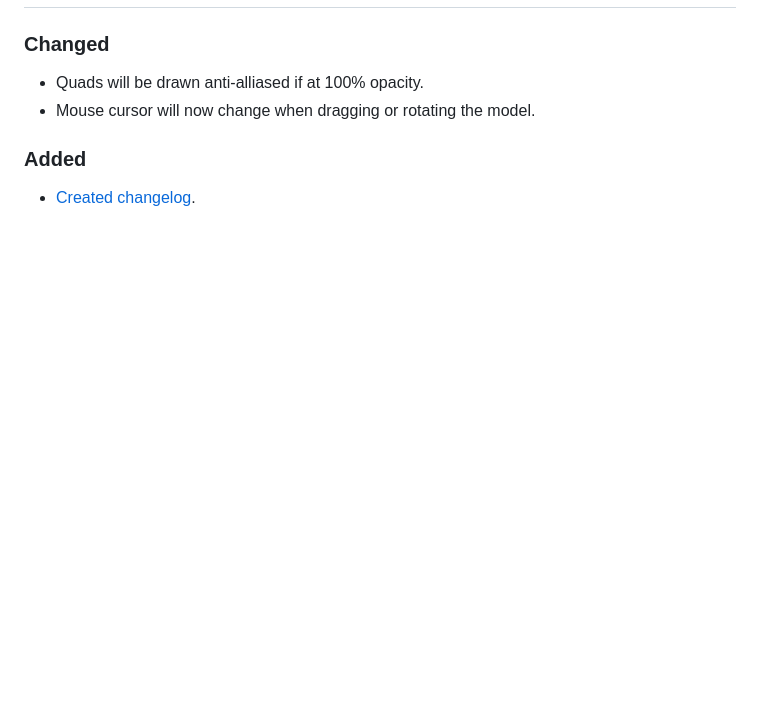
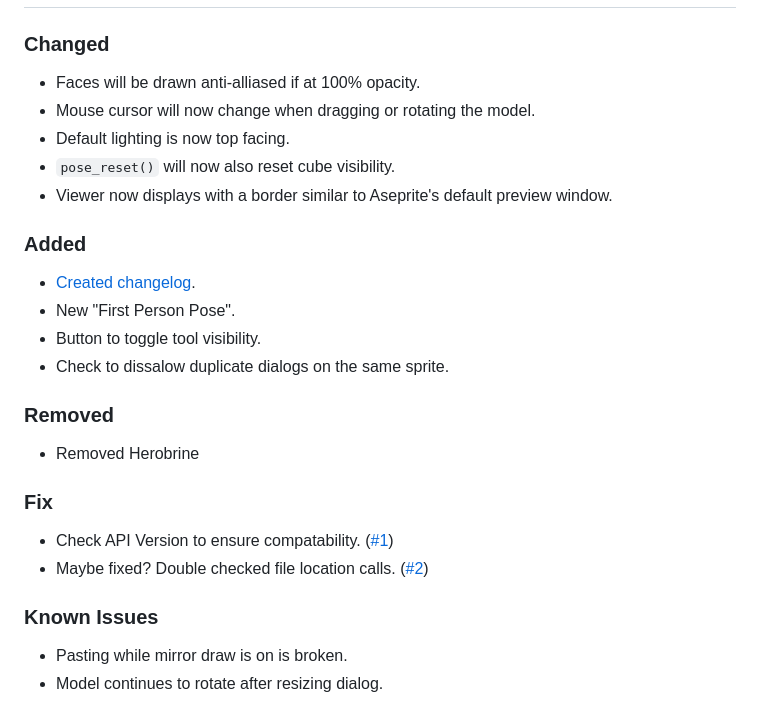
Before and after one commit to numa-smells/Aseprite-MC-Skin-Viewer, a Markdown page: docs/CHANGELOG.md, the part around one of its changes. GitHub-like rendering; blank space fills up the shorter version.

```diff
--- a/docs/CHANGELOG.md
+++ b/docs/CHANGELOG.md
@@ -58,5 +58,23 @@ _No changes._
 ### Changed
-- Quads will be drawn anti-alliased if at 100% opacity.
+- Faces will be drawn anti-alliased if at 100% opacity.
 - Mouse cursor will now change when dragging or rotating the model.
+- Default lighting is now top facing.
+- `pose_reset()` will now also reset cube visibility.
+- Viewer now displays with a border similar to Aseprite's default preview window.
+
 ### Added
 - [Created changelog](https://common-changelog.org).
+- New "First Person Pose".
+- Button to toggle tool visibility.
+- Check to dissalow duplicate dialogs on the same sprite.
+
+### Removed
+- Removed Herobrine
+
+### Fix
+- Check API Version to ensure compatability. ([#1](https://github.com/numa-smells/Aseprite-MC-Skin-Viewer/issues/1))
+- Maybe fixed? Double checked file location calls. ([#2](https://github.com/numa-smells/Aseprite-MC-Skin-Viewer/issues/2))
+
+### Known Issues
+- Pasting while mirror draw is on is broken.
+- Model continues to rotate after resizing dialog.
```
Also changed, not shown: other parts of docs/CHANGELOG.md (+1 -1 lines), README.md (+2 -2 lines), docs/1.png (deleted), docs/2.png (deleted), docs/img/1.png (added), docs/img/2.png (added), docs/img/cover_image.png (added), docs/img/icon.png (added), 3 other files.
